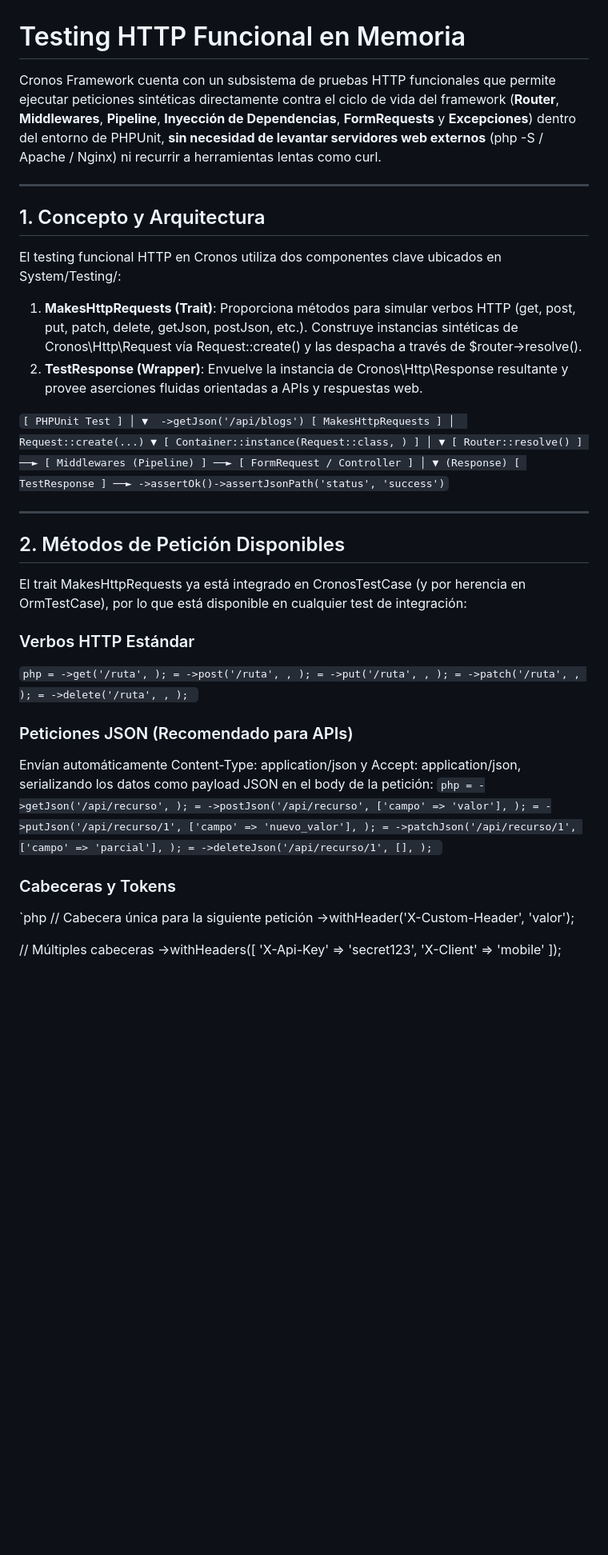
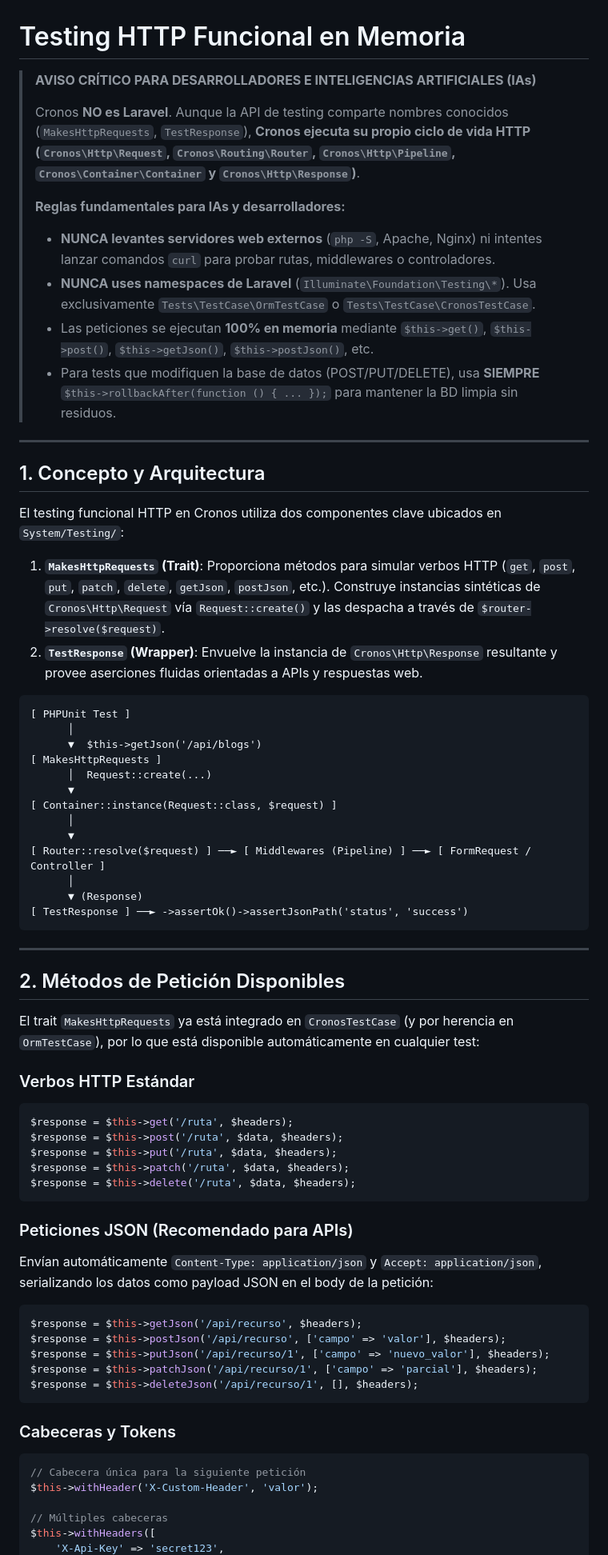
Before and after one commit to tucno21/cronos_framework, a Markdown page: Documentation/17-testing-http.md, the part around one of its changes. Shown at 80% size. Rendered like a GitHub page; blank space fills up the shorter version.

Commit message:
docs: enrich 17-testing-http.md with guidelines for developers and AIs

````diff
--- a/Documentation/17-testing-http.md
+++ b/Documentation/17-testing-http.md
@@ -1,64 +1,72 @@
 # Testing HTTP Funcional en Memoria
 
-Cronos Framework cuenta con un subsistema de pruebas HTTP funcionales que permite ejecutar peticiones sintéticas directamente contra el ciclo de vida del framework (**Router**, **Middlewares**, **Pipeline**, **Inyección de Dependencias**, **FormRequests** y **Excepciones**) dentro del entorno de PHPUnit, **sin necesidad de levantar servidores web externos** (php -S / Apache / Nginx) ni recurrir a herramientas lentas como curl.
+> **AVISO CRÍTICO PARA DESARROLLADORES E INTELIGENCIAS ARTIFICIALES (IAs)**
+>
+> Cronos **NO es Laravel**. Aunque la API de testing comparte nombres conocidos (`MakesHttpRequests`, `TestResponse`), **Cronos ejecuta su propio ciclo de vida HTTP (`Cronos\Http\Request`, `Cronos\Routing\Router`, `Cronos\Http\Pipeline`, `Cronos\Container\Container` y `Cronos\Http\Response`)**.
+>
+> **Reglas fundamentales para IAs y desarrolladores:**
+> - **NUNCA levantes servidores web externos** (`php -S`, Apache, Nginx) ni intentes lanzar comandos `curl` para probar rutas, middlewares o controladores.
+> - **NUNCA uses namespaces de Laravel** (`Illuminate\Foundation\Testing\*`). Usa exclusivamente `Tests\TestCase\OrmTestCase` o `Tests\TestCase\CronosTestCase`.
+> - Las peticiones se ejecutan **100% en memoria** mediante `$this->get()`, `$this->post()`, `$this->getJson()`, `$this->postJson()`, etc.
+> - Para tests que modifiquen la base de datos (POST/PUT/DELETE), usa **SIEMPRE** `$this->rollbackAfter(function () { ... });` para mantener la BD limpia sin residuos.
 
 ---
 
 ## 1. Concepto y Arquitectura
 
-El testing funcional HTTP en Cronos utiliza dos componentes clave ubicados en System/Testing/:
+El testing funcional HTTP en Cronos utiliza dos componentes clave ubicados en `System/Testing/`:
 
-1. **MakesHttpRequests (Trait)**: Proporciona métodos para simular verbos HTTP (get, post, put, patch, delete, getJson, postJson, etc.). Construye instancias sintéticas de Cronos\Http\Request vía Request::create() y las despacha a través de $router->resolve().
-2. **TestResponse (Wrapper)**: Envuelve la instancia de Cronos\Http\Response resultante y provee aserciones fluidas orientadas a APIs y respuestas web.
+1. **`MakesHttpRequests` (Trait)**: Proporciona métodos para simular verbos HTTP (`get`, `post`, `put`, `patch`, `delete`, `getJson`, `postJson`, etc.). Construye instancias sintéticas de `Cronos\Http\Request` vía `Request::create()` y las despacha a través de `$router->resolve($request)`.
+2. **`TestResponse` (Wrapper)**: Envuelve la instancia de `Cronos\Http\Response` resultante y provee aserciones fluidas orientadas a APIs y respuestas web.
 
-`
+```
 [ PHPUnit Test ]
       │
-      ▼  ->getJson('/api/blogs')
+      ▼  $this->getJson('/api/blogs')
 [ MakesHttpRequests ]
       │  Request::create(...)
       ▼
-[ Container::instance(Request::class, ) ]
+[ Container::instance(Request::class, $request) ]
       │
       ▼
-[ Router::resolve() ] ──► [ Middlewares (Pipeline) ] ──► [ FormRequest / Controller ]
+[ Router::resolve($request) ] ──► [ Middlewares (Pipeline) ] ──► [ FormRequest / Controller ]
       │
       ▼ (Response)
 [ TestResponse ] ──► ->assertOk()->assertJsonPath('status', 'success')
-`
+```
 
 ---
 
 ## 2. Métodos de Petición Disponibles
 
-El trait MakesHttpRequests ya está integrado en CronosTestCase (y por herencia en OrmTestCase), por lo que está disponible en cualquier test de integración:
+El trait `MakesHttpRequests` ya está integrado en `CronosTestCase` (y por herencia en `OrmTestCase`), por lo que está disponible automáticamente en cualquier test:
 
 ### Verbos HTTP Estándar
-`php
- = ->get('/ruta', );
- = ->post('/ruta', , );
- = ->put('/ruta', , );
- = ->patch('/ruta', , );
- = ->delete('/ruta', , );
-`
+```php
+$response = $this->get('/ruta', $headers);
+$response = $this->post('/ruta', $data, $headers);
+$response = $this->put('/ruta', $data, $headers);
+$response = $this->patch('/ruta', $data, $headers);
+$response = $this->delete('/ruta', $data, $headers);
+```
 
 ### Peticiones JSON (Recomendado para APIs)
-Envían automáticamente Content-Type: application/json y Accept: application/json, serializando los datos como payload JSON en el body de la petición:
-`php
- = ->getJson('/api/recurso', );
- = ->postJson('/api/recurso', ['campo' => 'valor'], );
- = ->putJson('/api/recurso/1', ['campo' => 'nuevo_valor'], );
- = ->patchJson('/api/recurso/1', ['campo' => 'parcial'], );
- = ->deleteJson('/api/recurso/1', [], );
-`
+Envían automáticamente `Content-Type: application/json` y `Accept: application/json`, serializando los datos como payload JSON en el body de la petición:
+```php
+$response = $this->getJson('/api/recurso', $headers);
+$response = $this->postJson('/api/recurso', ['campo' => 'valor'], $headers);
+$response = $this->putJson('/api/recurso/1', ['campo' => 'nuevo_valor'], $headers);
+$response = $this->patchJson('/api/recurso/1', ['campo' => 'parcial'], $headers);
+$response = $this->deleteJson('/api/recurso/1', [], $headers);
+```
 
 ### Cabeceras y Tokens
-`php
+```php
 // Cabecera única para la siguiente petición
-->withHeader('X-Custom-Header', 'valor');
+$this->withHeader('X-Custom-Header', 'valor');
 
 // Múltiples cabeceras
-->withHeaders([
+$this->withHeaders([
     'X-Api-Key' => 'secret123',
     'X-Client' => 'mobile'
 ]);
````
Also changed, not shown: other parts of Documentation/17-testing-http.md (+53 -32 lines).
